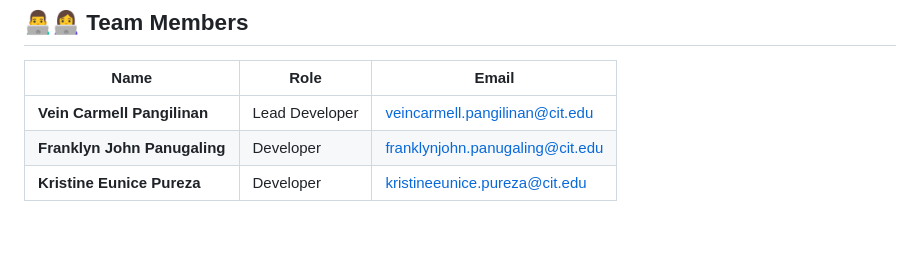
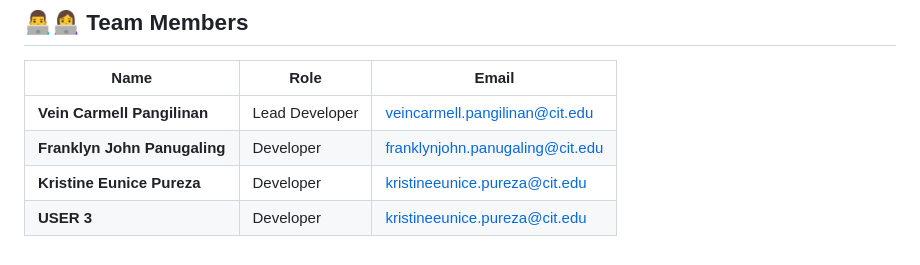
Before and after one commit to veinP/CSIT327-G5-MediServe, a Markdown page: README.md, the part around the change. GitHub-like rendering.

Commit message:
Added USER 3 to the list of developers

```diff
--- a/README.md
+++ b/README.md
@@ -125,3 +125,4 @@ Then open this link in your browser:
 | **Vein Carmell Pangilinan**  | Lead Developer | [veincarmell.pangilinan@cit.edu](mailto:veincarmell.pangilinan@cit.edu)   |
 | **Franklyn John Panugaling** | Developer      | [franklynjohn.panugaling@cit.edu](mailto:franklynjohn.panugaling@cit.edu) |
 | **Kristine Eunice Pureza**   | Developer      | [kristineeunice.pureza@cit.edu](mailto:kristineeunice.pureza@cit.edu)     |
+| **USER 3**                   | Developer      | [kristineeunice.pureza@cit.edu](mailto:kristineeunice.pureza@cit.edu)     |
```
